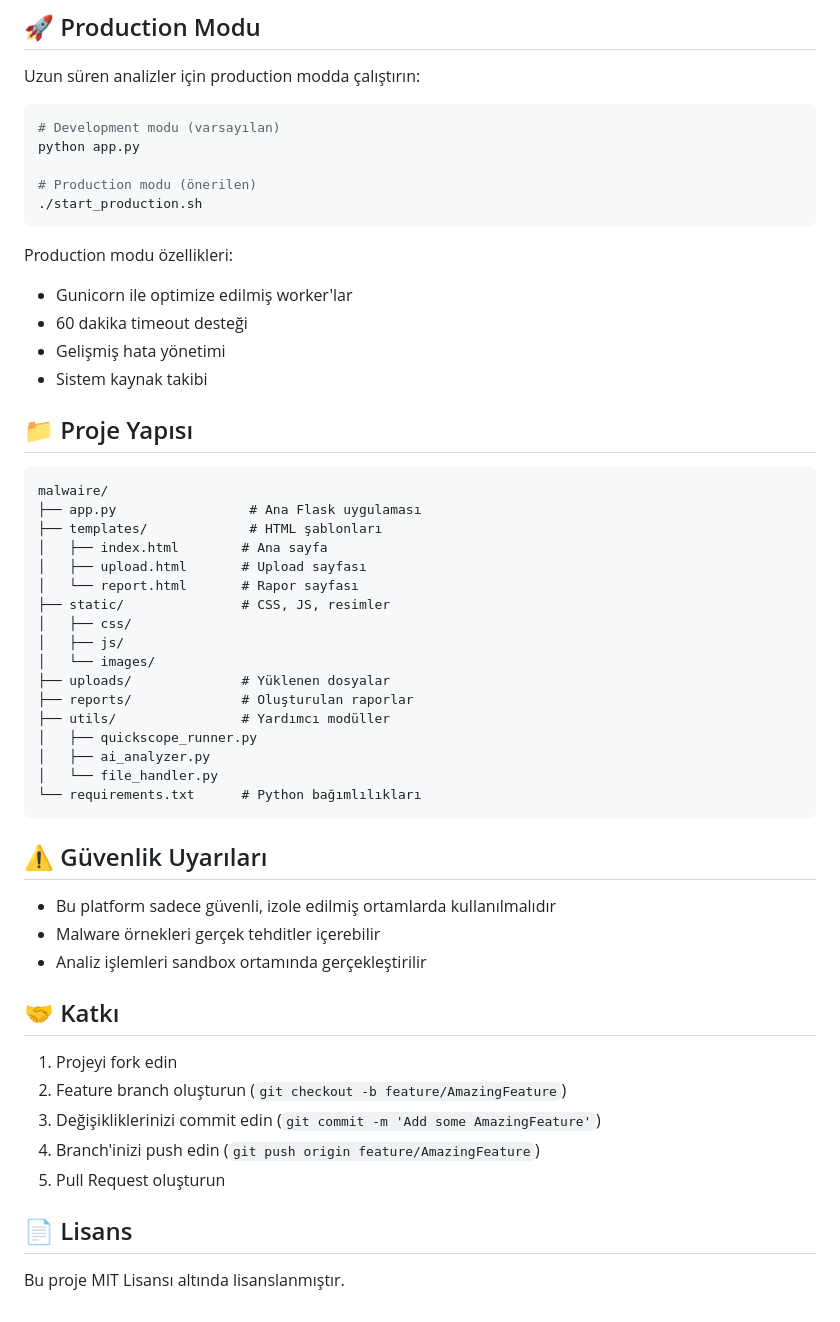
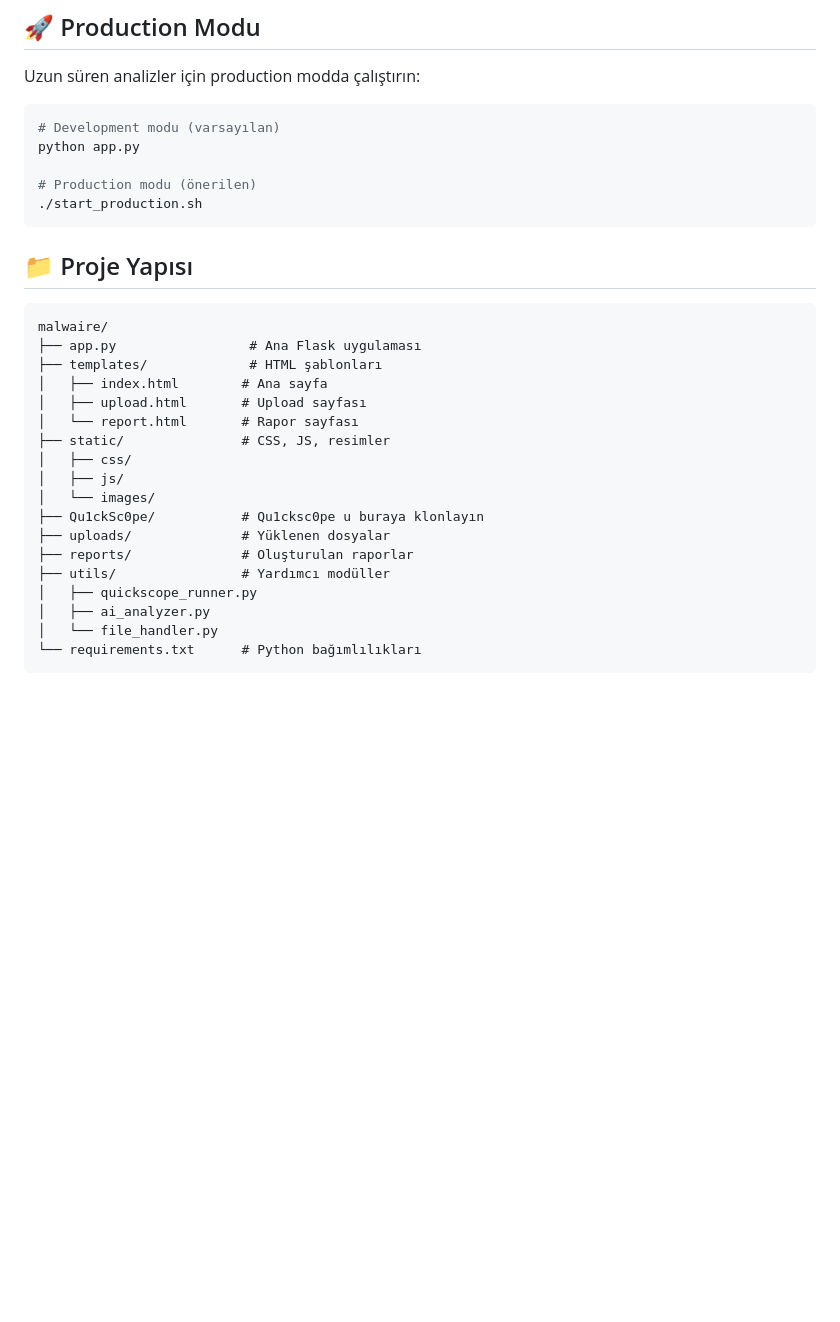
Before and after one commit to NadirSensoy/malwaire, a Markdown page: README.md, the part around the change. Drawn GitHub-style; blank space fills up the shorter version.

````diff
--- a/README.md
+++ b/README.md
@@ -84,11 +84,6 @@ python app.py
 ./start_production.sh
 ```
 
-Production modu özellikleri:
-- Gunicorn ile optimize edilmiş worker'lar
-- 60 dakika timeout desteği
-- Gelişmiş hata yönetimi
-- Sistem kaynak takibi
 
 ## 📁 Proje Yapısı
 
@@ -103,6 +98,7 @@ malwaire/
 │   ├── css/
 │   ├── js/
 │   └── images/
+├── Qu1ckSc0pe/           # Qu1cksc0pe u buraya klonlayın
 ├── uploads/              # Yüklenen dosyalar
 ├── reports/              # Oluşturulan raporlar
 ├── utils/                # Yardımcı modüller
@@ -111,21 +107,3 @@ malwaire/
 │   └── file_handler.py
 └── requirements.txt      # Python bağımlılıkları
 ```
-
-## ⚠️ Güvenlik Uyarıları
-
-- Bu platform sadece güvenli, izole edilmiş ortamlarda kullanılmalıdır
-- Malware örnekleri gerçek tehditler içerebilir
-- Analiz işlemleri sandbox ortamında gerçekleştirilir
-
-## 🤝 Katkı
-
-1. Projeyi fork edin
-2. Feature branch oluşturun (`git checkout -b feature/AmazingFeature`)
-3. Değişikliklerinizi commit edin (`git commit -m 'Add some AmazingFeature'`)
-4. Branch'inizi push edin (`git push origin feature/AmazingFeature`)
-5. Pull Request oluşturun
-
-## 📄 Lisans
-
-Bu proje MIT Lisansı altında lisanslanmıştır.
````
